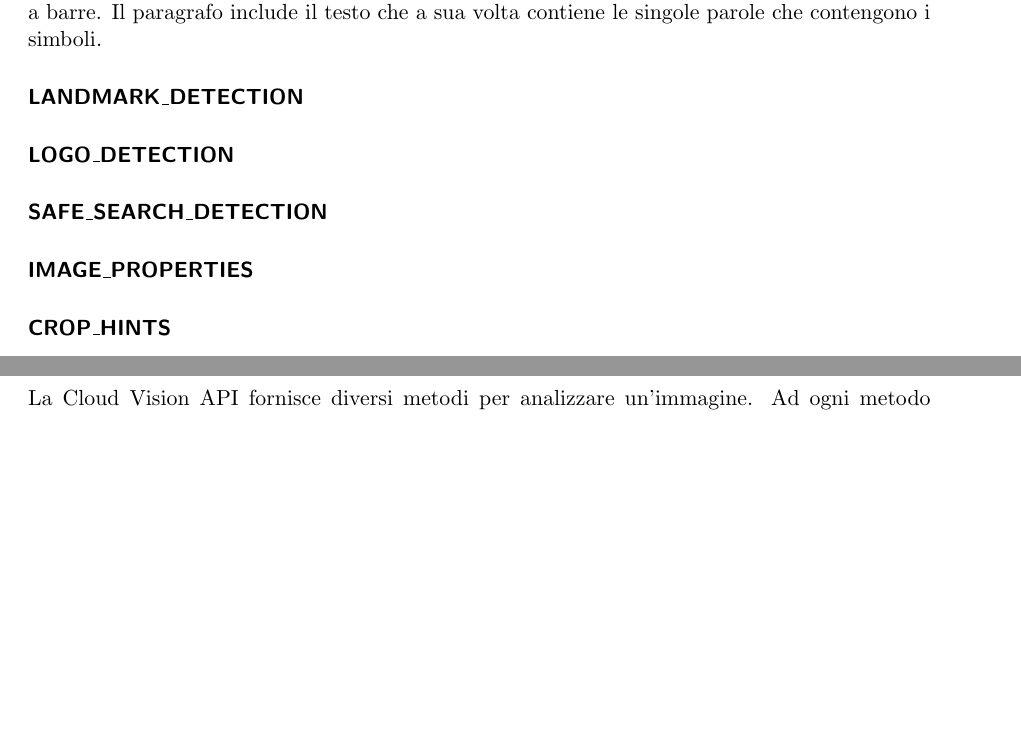
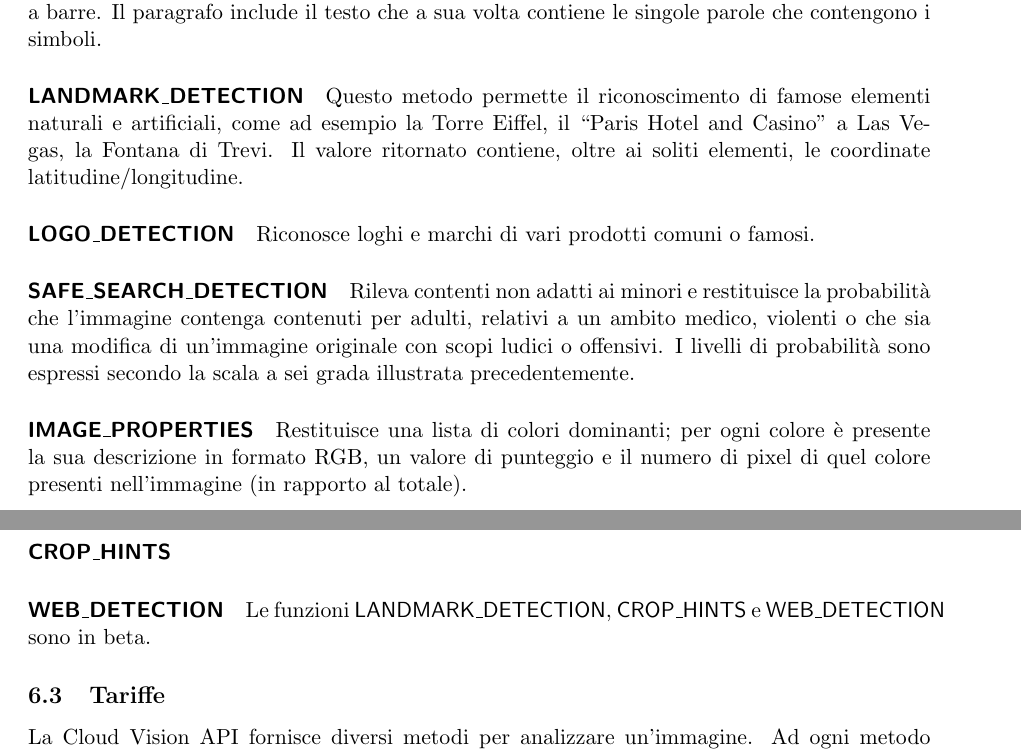
Before and after one commit to mromanelli9/ai-project, a LaTeX document (doc/relazione.tex, which reads doc/capitolo6.tex): two parts of pages 9 and 10 of 11, joined at a grey line, cut so that both start at the same text, the shorter picture padded with empty space. Compiled offline with pdfLaTeX.

Commit message:
avanti con parte Google

```diff
--- a/doc/capitolo6.tex
+++ b/doc/capitolo6.tex
@@ -45,17 +45,24 @@
 i tipi sono: sconosciuto, testo, tabella, figura, linea o codice a barre.
 Il paragrafo include il testo che a sua volta contiene le singole parole che contengono i simboli.
 %
-\paragraph{\textsf{LANDMARK\_DETECTION}}
+\paragraph{\textsf{LANDMARK\_DETECTION}} Questo metodo permette il riconoscimento di famose elementi naturali e artificiali, come ad esempio la Torre Eiffel, il ``Paris Hotel and Casino'' a Las Vegas, la Fontana di Trevi.
+Il valore ritornato contiene, oltre ai soliti elementi, le coordinate latitudine/longitudine.
 %
-\paragraph{\textsf{LOGO\_DETECTION}}
+\paragraph{\textsf{LOGO\_DETECTION}} Riconosce loghi e marchi di vari prodotti comuni o famosi.
 %
-\paragraph{\textsf{SAFE\_SEARCH\_DETECTION}}
+\paragraph{\textsf{SAFE\_SEARCH\_DETECTION}} Rileva contenti non adatti ai minori e restituisce la probabilità che l'immagine contenga
+contenuti per adulti, relativi a un ambito medico, violenti o che sia una modifica di un'immagine originale con scopi ludici o offensivi.
+I livelli di probabilità sono espressi secondo la scala a sei grada illustrata precedentemente.
 %
-\paragraph{\textsf{IMAGE\_PROPERTIES}}
+\paragraph{\textsf{IMAGE\_PROPERTIES}} Restituisce una lista di colori dominanti; per ogni colore è presente la sua descrizione in formato RGB,
+un valore di punteggio e il numero di pixel di quel colore presenti nell'immagine (in rapporto al totale).
 %
 \paragraph{\textsf{CROP\_HINTS}}
 %
 \paragraph{\textsf{WEB\_DETECTION}}
+%
+
+Le funzioni \textsf{LANDMARK\_DETECTION}, \textsf{CROP\_HINTS} e \textsf{WEB\_DETECTION} sono in beta. %TOTO-aggiungete
 %
 %
 %
```
